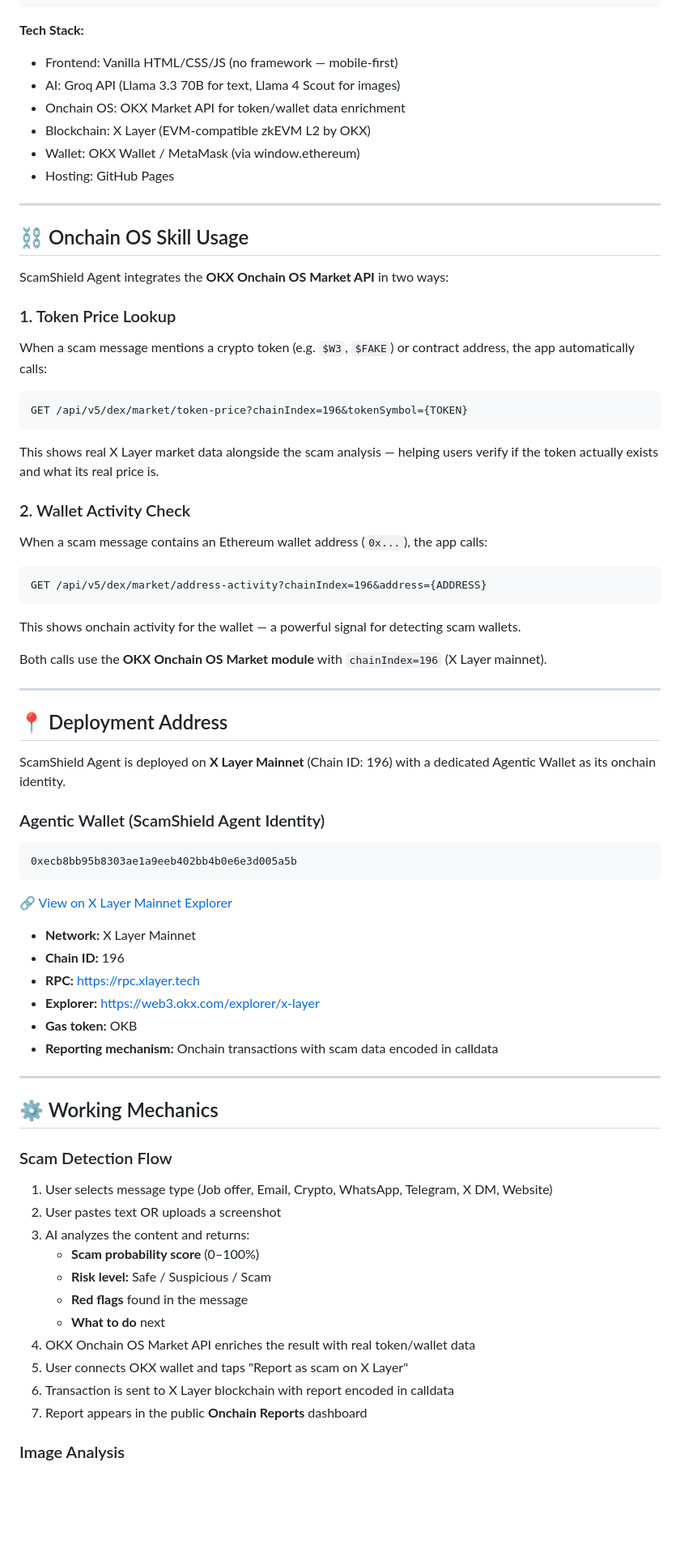
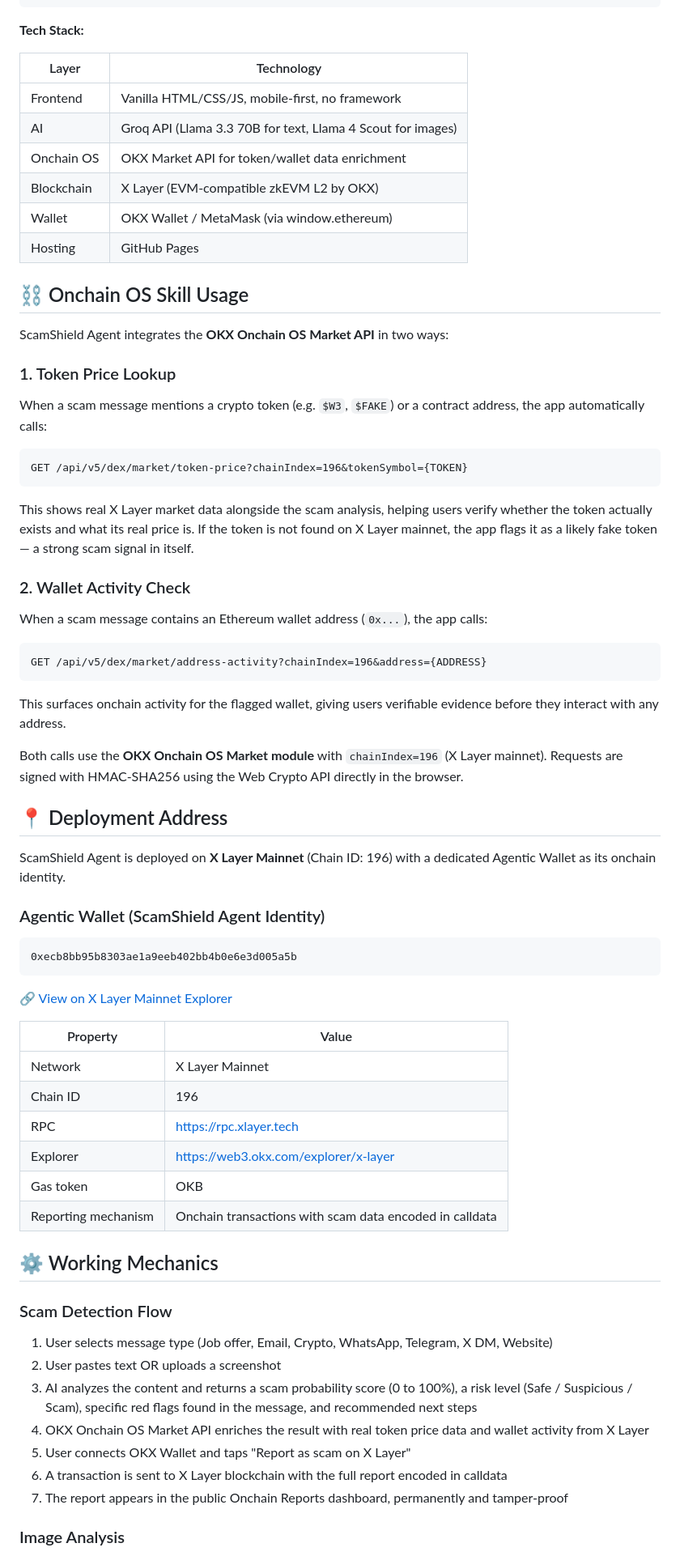
Before and after one commit to Tranquild1/scamshield-agent, a Markdown page: README.md, the part around one of its changes. Shown at 81% size. Drawn GitHub-style; blank space fills up the shorter version.

````diff
--- a/README.md
+++ b/README.md
@@ -37,36 +33,35 @@ Public Dashboard (all reports visible to everyone)
 ```
 
 **Tech Stack:**
-- Frontend: Vanilla HTML/CSS/JS (no framework — mobile-first)
-- AI: Groq API (Llama 3.3 70B for text, Llama 4 Scout for images)
-- Onchain OS: OKX Market API for token/wallet data enrichment
-- Blockchain: X Layer (EVM-compatible zkEVM L2 by OKX)
-- Wallet: OKX Wallet / MetaMask (via window.ethereum)
-- Hosting: GitHub Pages
 
----
+| Layer | Technology |
+|---|---|
+| Frontend | Vanilla HTML/CSS/JS, mobile-first, no framework |
+| AI | Groq API (Llama 3.3 70B for text, Llama 4 Scout for images) |
+| Onchain OS | OKX Market API for token/wallet data enrichment |
+| Blockchain | X Layer (EVM-compatible zkEVM L2 by OKX) |
+| Wallet | OKX Wallet / MetaMask (via window.ethereum) |
+| Hosting | GitHub Pages |
 
 ## ⛓️ Onchain OS Skill Usage
 
 ScamShield Agent integrates the **OKX Onchain OS Market API** in two ways:
 
 ### 1. Token Price Lookup
-When a scam message mentions a crypto token (e.g. `$W3`, `$FAKE`) or contract address, the app automatically calls:
+When a scam message mentions a crypto token (e.g. `$W3`, `$FAKE`) or a contract address, the app automatically calls:
 ```
 GET /api/v5/dex/market/token-price?chainIndex=196&tokenSymbol={TOKEN}
 ```
-This shows real X Layer market data alongside the scam analysis — helping users verify if the token actually exists and what its real price is.
+This shows real X Layer market data alongside the scam analysis, helping users verify whether the token actually exists and what its real price is. If the token is not found on X Layer mainnet, the app flags it as a likely fake token — a strong scam signal in itself.
 
 ### 2. Wallet Activity Check
 When a scam message contains an Ethereum wallet address (`0x...`), the app calls:
 ```
 GET /api/v5/dex/market/address-activity?chainIndex=196&address={ADDRESS}
 ```
-This shows onchain activity for the wallet — a powerful signal for detecting scam wallets.
+This surfaces onchain activity for the flagged wallet, giving users verifiable evidence before they interact with any address.
 
-Both calls use the **OKX Onchain OS Market module** with `chainIndex=196` (X Layer mainnet).
-
----
+Both calls use the **OKX Onchain OS Market module** with `chainIndex=196` (X Layer mainnet). Requests are signed with HMAC-SHA256 using the Web Crypto API directly in the browser.
 
 ## 📍 Deployment Address
 
@@ -78,28 +73,24 @@ ScamShield Agent is deployed on **X Layer Mainnet** (Chain ID: 196) with a dedic
 ```
 🔗 [View on X Layer Mainnet Explorer](https://web3.okx.com/explorer/x-layer/address/0xecb8bb95b8303ae1a9eeb402bb4b0e6e3d005a5b)
 
-- **Network:** X Layer Mainnet
-- **Chain ID:** 196
-- **RPC:** https://rpc.xlayer.tech
-- **Explorer:** https://web3.okx.com/explorer/x-layer
-- **Gas token:** OKB
-- **Reporting mechanism:** Onchain transactions with scam data encoded in calldata
-
----
+| Property | Value |
+|---|---|
+| Network | X Layer Mainnet |
+| Chain ID | 196 |
+| RPC | https://rpc.xlayer.tech |
+| Explorer | https://web3.okx.com/explorer/x-layer |
+| Gas token | OKB |
+| Reporting mechanism | Onchain transactions with scam data encoded in calldata |
 
 ## ⚙️ Working Mechanics
 
 ### Scam Detection Flow
 1. User selects message type (Job offer, Email, Crypto, WhatsApp, Telegram, X DM, Website)
 2. User pastes text OR uploads a screenshot
-3. AI analyzes the content and returns:
-   - **Scam probability score** (0–100%)
-   - **Risk level:** Safe / Suspicious / Scam
-   - **Red flags** found in the message
-   - **What to do** next
-4. OKX Onchain OS Market API enriches the result with real token/wallet data
-5. User connects OKX wallet and taps "Report as scam on X Layer"
-6. Transaction is sent to X Layer blockchain with report encoded in calldata
-7. Report appears in the public **Onchain Reports** dashboard
+3. AI analyzes the content and returns a scam probability score (0 to 100%), a risk level (Safe / Suspicious / Scam), specific red flags found in the message, and recommended next steps
+4. OKX Onchain OS Market API enriches the result with real token price data and wallet activity from X Layer
+5. User connects OKX Wallet and taps "Report as scam on X Layer"
+6. A transaction is sent to X Layer blockchain with the full report encoded in calldata
+7. The report appears in the public Onchain Reports dashboard, permanently and tamper-proof
 
 ### Image Analysis
````
Also changed, not shown: other parts of README.md (+22 -36 lines).
